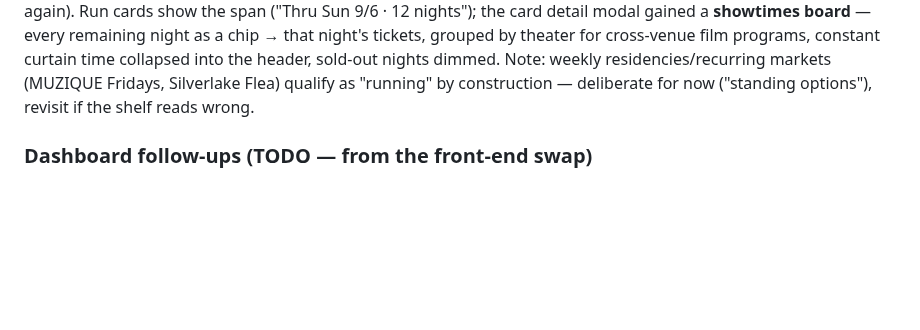
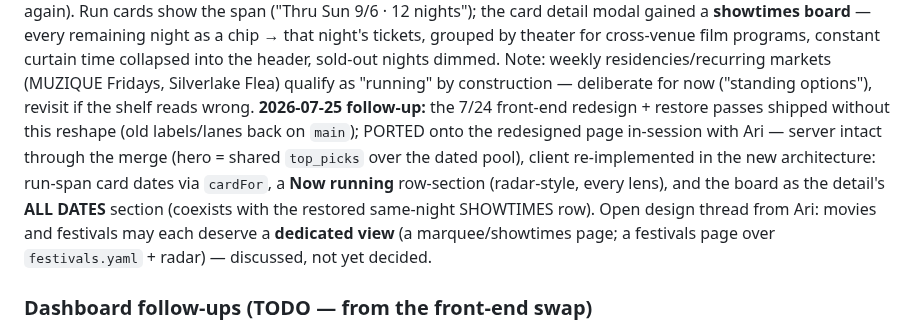
Before and after one commit to arinazari/la-events, a Markdown page: ROADMAP.md, the part around the change. GitHub-like rendering; blank space fills up the shorter version.

Commit message:
roadmap: record the reshape port onto the redesigned page + open dedicated-views thread
Co-Authored-By: Claude Fable 5 <noreply@anthropic.com>
Claude-Session: https://claude.ai/code/session_01QDK2qP3AfigP1rut4Hu5D2

```diff
--- a/ROADMAP.md
+++ b/ROADMAP.md
@@ -477,6 +477,14 @@ remaining night as a chip → that night's tickets, grouped by theater for cross
 programs, constant curtain time collapsed into the header, sold-out nights dimmed. Note:
 weekly residencies/recurring markets (MUZIQUE Fridays, Silverlake Flea) qualify as "running"
 by construction — deliberate for now ("standing options"), revisit if the shelf reads wrong.
+**2026-07-25 follow-up:** the 7/24 front-end redesign + restore passes shipped without this
+reshape (old labels/lanes back on `main`); PORTED onto the redesigned page in-session with
+Ari — server intact through the merge (hero = shared `top_picks` over the dated pool), client
+re-implemented in the new architecture: run-span card dates via `cardFor`, a **Now running**
+row-section (radar-style, every lens), and the board as the detail's **ALL DATES** section
+(coexists with the restored same-night SHOWTIMES row). Open design thread from Ari: movies
+and festivals may each deserve a **dedicated view** (a marquee/showtimes page; a festivals
+page over `festivals.yaml` + radar) — discussed, not yet decided.
 
 ### Dashboard follow-ups (TODO — from the front-end swap)
 - [x] **Pre-transpile build step** — OBSOLETE as written (2026-07-24): the redesigned front end
```
